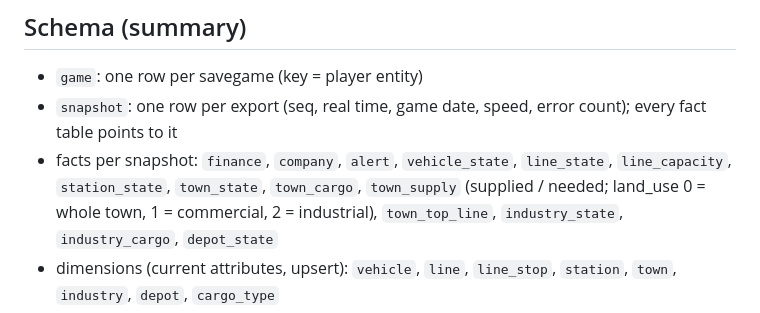
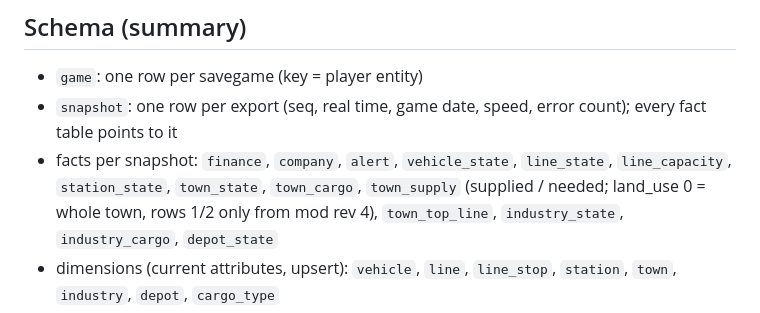
Before and after one commit to M1r077/tf3-dashboard, a Markdown page: docs/DETAILS.md, the part around the change. Rendered like a GitHub page.

Commit message:
Docs: town_supply land_use note

```diff
--- a/docs/DETAILS.md
+++ b/docs/DETAILS.md
@@ -152,7 +152,7 @@ Three independent parts:
 - `game`: one row per savegame (key = player entity)
 - `snapshot`: one row per export (seq, real time, game date, speed, error count); every fact table points to it
 - facts per snapshot: `finance`, `company`, `alert`, `vehicle_state`, `line_state`, `line_capacity`, `station_state`,
-  `town_state`, `town_cargo`, `town_supply` (supplied / needed; land_use 0 = whole town, 1 = commercial, 2 = industrial), `town_top_line`,
+  `town_state`, `town_cargo`, `town_supply` (supplied / needed; land_use 0 = whole town, rows 1/2 only from mod rev 4), `town_top_line`,
   `industry_state`, `industry_cargo`, `depot_state`
 - dimensions (current attributes, upsert): `vehicle`, `line`, `line_stop`, `station`, `town`, `industry`, `depot`, `cargo_type`
 - views: `v_latest_snapshot`, `v_finance_series`, `v_line_latest`, `v_vehicle_latest`, `v_alert_latest`
```
